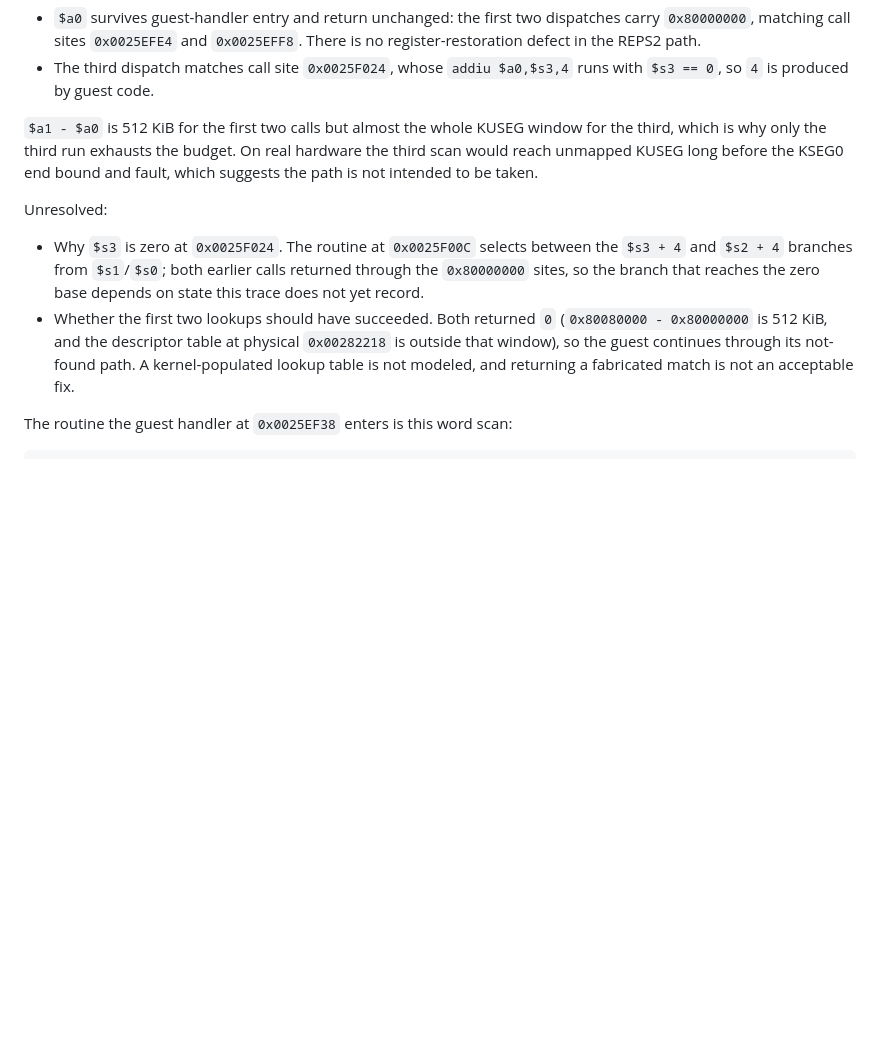
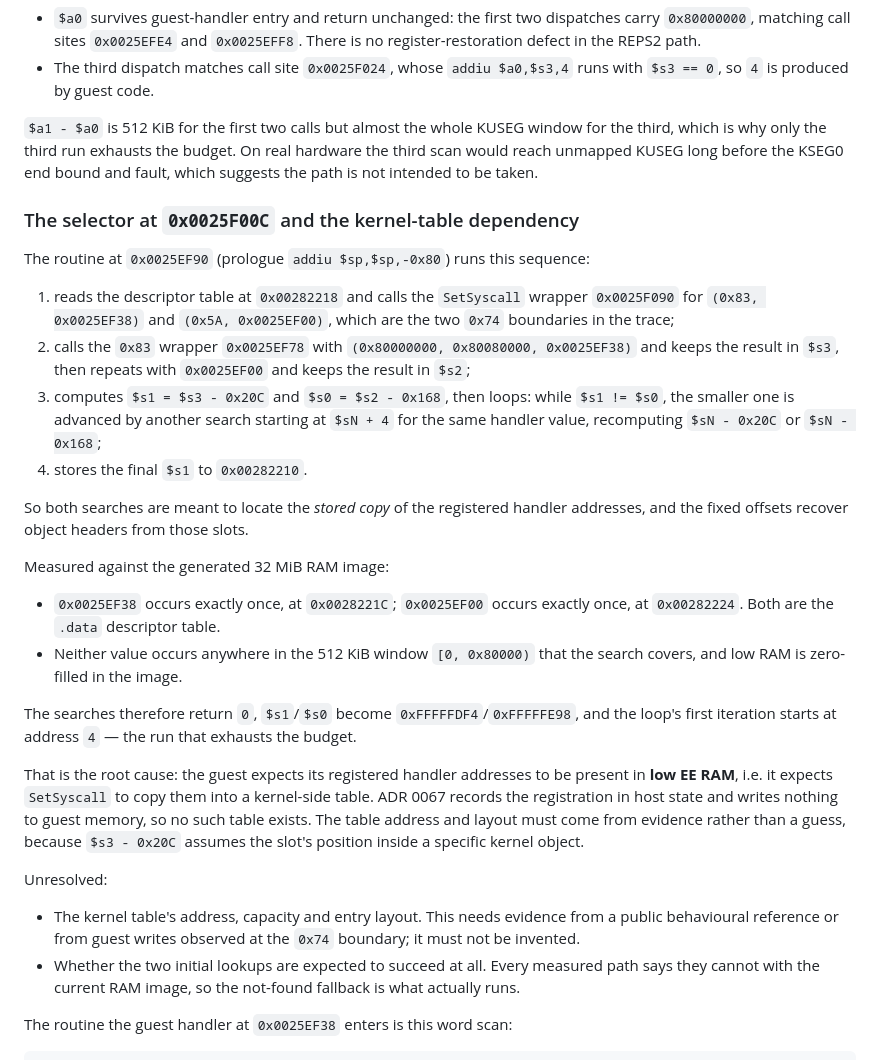
Before and after one commit to RidTheWann/REPS2-Project, a Markdown page: docs/RESEARCH.md, the part around the change. Drawn GitHub-style; blank space fills up the shorter version.

Commit message:
docs(research): locate the $s3=0 root cause in the SetSyscall table gap

```diff
--- a/docs/RESEARCH.md
+++ b/docs/RESEARCH.md
@@ -466,17 +466,51 @@ for the third, which is why only the third run exhausts the budget. On real
 hardware the third scan would reach unmapped KUSEG long before the KSEG0 end
 bound and fault, which suggests the path is not intended to be taken.
 
+### The selector at `0x0025F00C` and the kernel-table dependency
+
+The routine at `0x0025EF90` (prologue `addiu $sp,$sp,-0x80`) runs this sequence:
+
+1. reads the descriptor table at `0x00282218` and calls the `SetSyscall` wrapper
+   `0x0025F090` for `(0x83, 0x0025EF38)` and `(0x5A, 0x0025EF00)`, which are the
+   two `0x74` boundaries in the trace;
+2. calls the `0x83` wrapper `0x0025EF78` with `(0x80000000, 0x80080000,
+   0x0025EF38)` and keeps the result in `$s3`, then repeats with `0x0025EF00`
+   and keeps the result in `$s2`;
+3. computes `$s1 = $s3 - 0x20C` and `$s0 = $s2 - 0x168`, then loops: while
+   `$s1 != $s0`, the smaller one is advanced by another search starting at
+   `$sN + 4` for the same handler value, recomputing `$sN - 0x20C` or
+   `$sN - 0x168`;
+4. stores the final `$s1` to `0x00282210`.
+
+So both searches are meant to locate the *stored copy* of the registered handler
+addresses, and the fixed offsets recover object headers from those slots.
+
+Measured against the generated 32 MiB RAM image:
+
+- `0x0025EF38` occurs exactly once, at `0x0028221C`; `0x0025EF00` occurs exactly
+  once, at `0x00282224`. Both are the `.data` descriptor table.
+- Neither value occurs anywhere in the 512 KiB window `[0, 0x80000)` that the
+  search covers, and low RAM is zero-filled in the image.
+
+The searches therefore return `0`, `$s1`/`$s0` become `0xFFFFFDF4`/`0xFFFFFE98`,
+and the loop's first iteration starts at address `4` — the run that exhausts the
+budget.
+
+That is the root cause: the guest expects its registered handler addresses to be
+present in **low EE RAM**, i.e. it expects `SetSyscall` to copy them into a
+kernel-side table. ADR 0067 records the registration in host state and writes
+nothing to guest memory, so no such table exists. The table address and layout
+must come from evidence rather than a guess, because `$s3 - 0x20C` assumes the
+slot's position inside a specific kernel object.
+
 Unresolved:
 
-- Why `$s3` is zero at `0x0025F024`. The routine at `0x0025F00C` selects between
-  the `$s3 + 4` and `$s2 + 4` branches from `$s1`/`$s0`; both earlier calls
-  returned through the `0x80000000` sites, so the branch that reaches the zero
-  base depends on state this trace does not yet record.
-- Whether the first two lookups should have succeeded. Both returned `0`
-  (`0x80080000 - 0x80000000` is 512 KiB, and the descriptor table at physical
-  `0x00282218` is outside that window), so the guest continues through its
-  not-found path. A kernel-populated lookup table is not modeled, and returning
-  a fabricated match is not an acceptable fix.
+- The kernel table's address, capacity and entry layout. This needs evidence
+  from a public behavioural reference or from guest writes observed at the
+  `0x74` boundary; it must not be invented.
+- Whether the two initial lookups are expected to succeed at all. Every measured
+  path says they cannot with the current RAM image, so the not-found fallback is
+  what actually runs.
 
 The routine the guest handler at `0x0025EF38` enters is this word scan:
 
```
Also changed, not shown: docs/PROJECT_STATE.md (+8 -5 lines).
